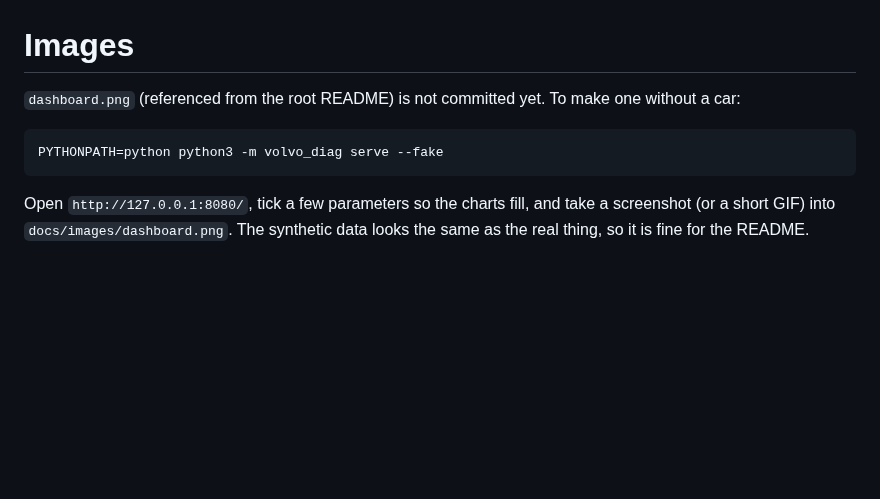
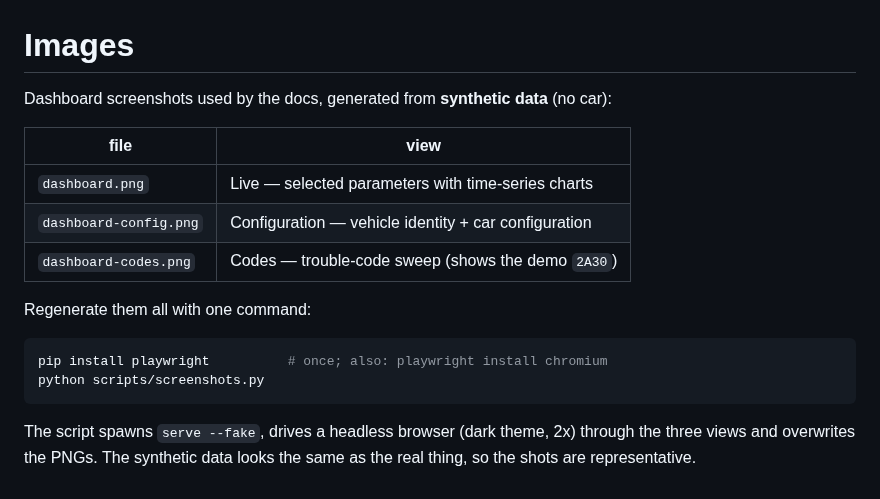
Before and after one commit to MarvinParanoid/VolvoDiagToolkit, a Markdown page: docs/images/README.md, the part around the change. Rendered like a GitHub page; blank space fills up the shorter version.

Commit message:
Upd readme

````diff
--- a/docs/images/README.md
+++ b/docs/images/README.md
@@ -1,12 +1,20 @@
 # Images
 
-`dashboard.png` (referenced from the root README) is not committed yet. To make
-one without a car:
+Dashboard screenshots used by the docs, generated from **synthetic data** (no car):
+
+| file | view |
+| --- | --- |
+| `dashboard.png` | Live — selected parameters with time-series charts |
+| `dashboard-config.png` | Configuration — vehicle identity + car configuration |
+| `dashboard-codes.png` | Codes — trouble-code sweep (shows the demo `2A30`) |
+
+Regenerate them all with one command:
 
 ```sh
-PYTHONPATH=python python3 -m volvo_diag serve --fake
+pip install playwright          # once; also: playwright install chromium
+python scripts/screenshots.py
 ```
 
-Open `http://127.0.0.1:8080/`, tick a few parameters so the charts fill, and
-take a screenshot (or a short GIF) into `docs/images/dashboard.png`. The
-synthetic data looks the same as the real thing, so it is fine for the README.
+The script spawns `serve --fake`, drives a headless browser (dark theme, 2x)
+through the three views and overwrites the PNGs. The synthetic data looks the
+same as the real thing, so the shots are representative.
````
Also changed, not shown: README.md (+0 -1 lines), docs/dashboard.md (+4 -0 lines), docs/images/dashboard-codes.png (added), docs/images/dashboard-config.png (added), docs/images/dashboard.png (added), 1 other file.
